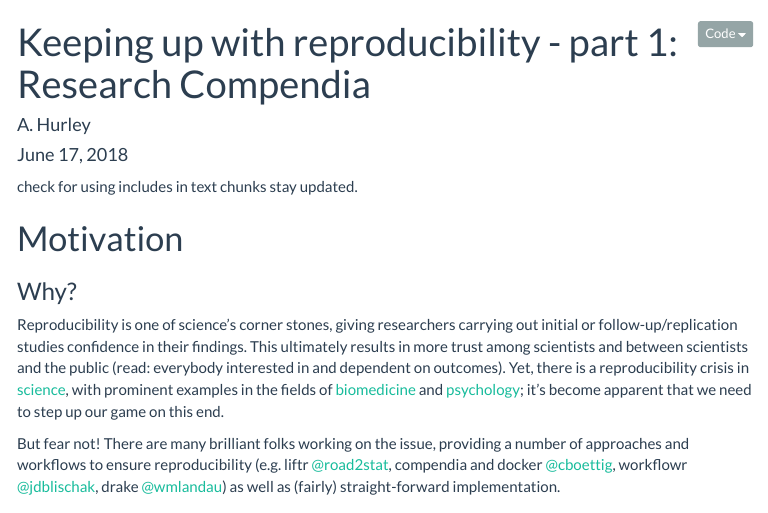
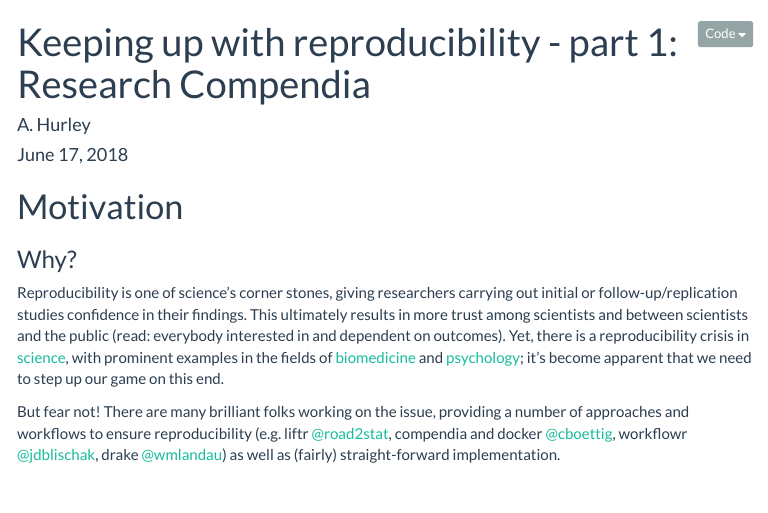
Before and after one commit to the-Hull/reproducibility_compendium, an R Markdown document (analyses/00_write-up.Rmd): the page in a window 1100 px wide, from its top. The pictures show the output file analyses/00_write-up.html that the author committed with the source, opened offline; menus at the side of the page are left out.

Commit message:
deleted comment

````diff
--- a/analyses/00_write-up.Rmd
+++ b/analyses/00_write-up.Rmd
@@ -17,7 +17,6 @@ output:
 knitr::opts_chunk$set(echo = TRUE, eval = FALSE, message = FALSE, warning = FALSE)
 ```
 
-check for using includes in text chunks stay updated.
 
 # Motivation
 
````
Also changed, not shown: analyses/00_write-up.html.
